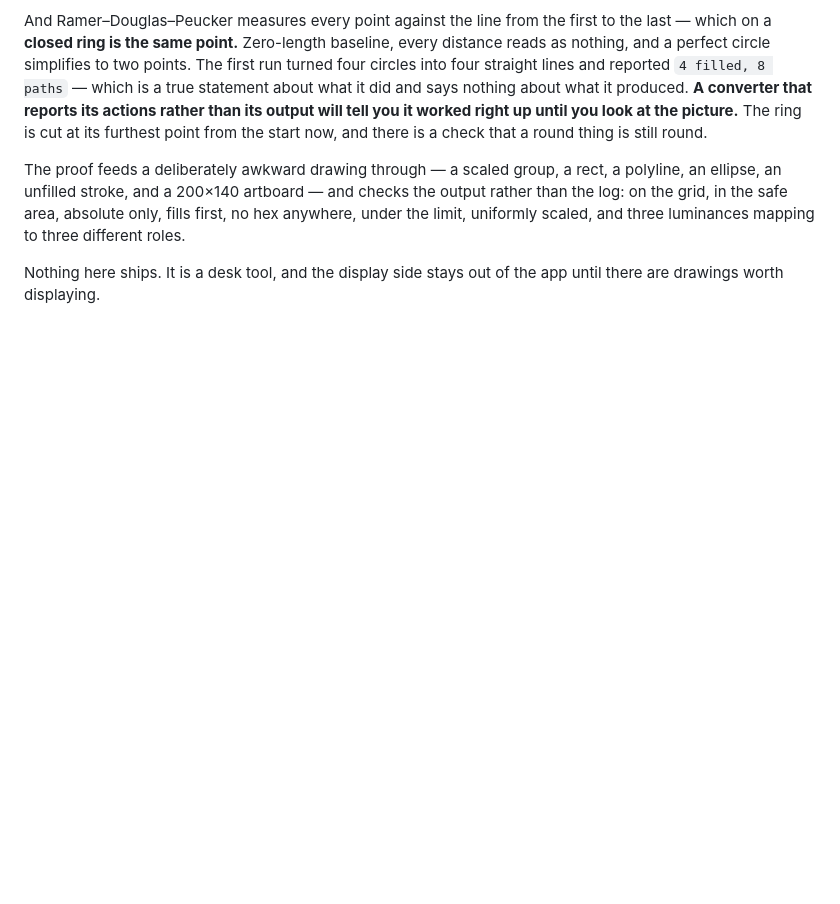
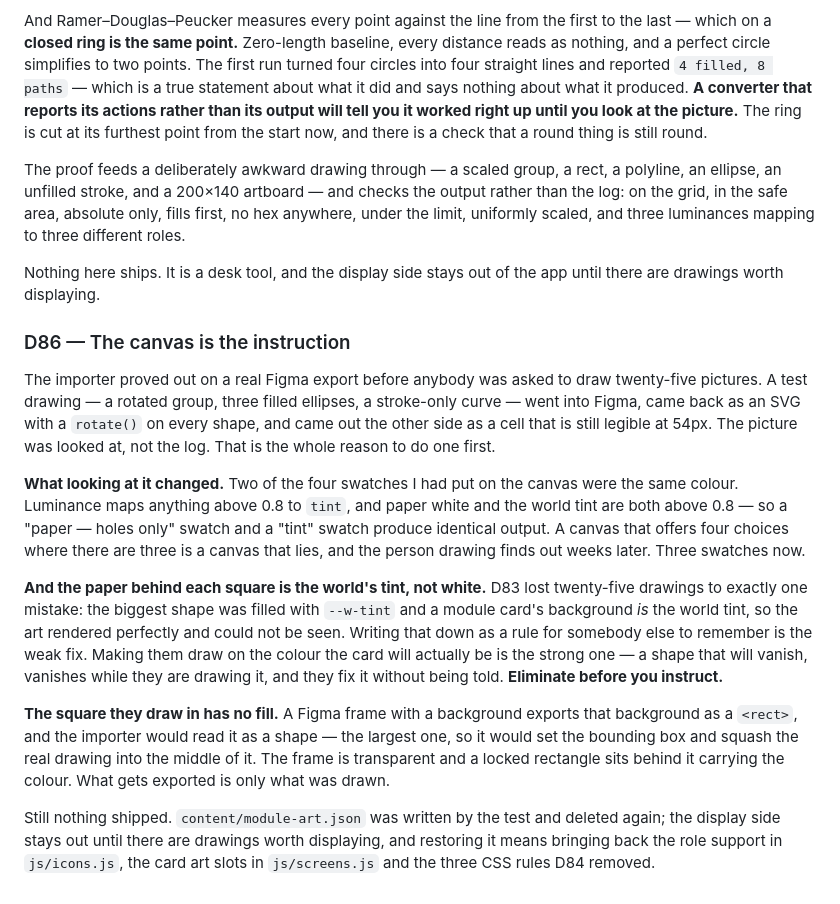
Before and after one commit to PriskyBuild/Life-Science-First-principles, a Markdown page: docs/DECISIONS.md, the part around the change. Rendered like a GitHub page; blank space fills up the shorter version.

Commit message:
Record the drawing canvas decisions (D86)
Co-Authored-By: Claude Opus 5 <noreply@anthropic.com>
Claude-Session: https://claude.ai/code/session_01DP5P1aYn6eZ7cWoAy6HcRb

```diff
--- a/docs/DECISIONS.md
+++ b/docs/DECISIONS.md
@@ -1825,3 +1825,32 @@ luminances mapping to three different roles.
 
 Nothing here ships. It is a desk tool, and the display side stays out of the app until there are
 drawings worth displaying.
+
+### D86 — The canvas is the instruction
+
+The importer proved out on a real Figma export before anybody was asked to draw twenty-five pictures.
+A test drawing — a rotated group, three filled ellipses, a stroke-only curve — went into Figma, came
+back as an SVG with a `rotate()` on every shape, and came out the other side as a cell that is still
+legible at 54px. The picture was looked at, not the log. That is the whole reason to do one first.
+
+**What looking at it changed.** Two of the four swatches I had put on the canvas were the same colour.
+Luminance maps anything above 0.8 to `tint`, and paper white and the world tint are both above 0.8 — so
+a "paper — holes only" swatch and a "tint" swatch produce identical output. A canvas that offers four
+choices where there are three is a canvas that lies, and the person drawing finds out weeks later.
+Three swatches now.
+
+**And the paper behind each square is the world's tint, not white.** D83 lost twenty-five drawings to
+exactly one mistake: the biggest shape was filled with `--w-tint` and a module card's background *is*
+the world tint, so the art rendered perfectly and could not be seen. Writing that down as a rule for
+somebody else to remember is the weak fix. Making them draw on the colour the card will actually be is
+the strong one — a shape that will vanish, vanishes while they are drawing it, and they fix it without
+being told. **Eliminate before you instruct.**
+
+**The square they draw in has no fill.** A Figma frame with a background exports that background as a
+`<rect>`, and the importer would read it as a shape — the largest one, so it would set the bounding box
+and squash the real drawing into the middle of it. The frame is transparent and a locked rectangle sits
+behind it carrying the colour. What gets exported is only what was drawn.
+
+Still nothing shipped. `content/module-art.json` was written by the test and deleted again; the display
+side stays out until there are drawings worth displaying, and restoring it means bringing back the role
+support in `js/icons.js`, the card art slots in `js/screens.js` and the three CSS rules D84 removed.
```
